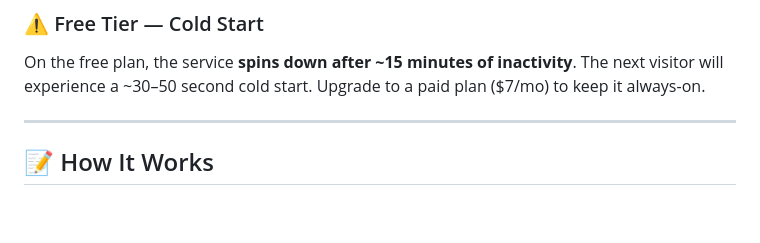
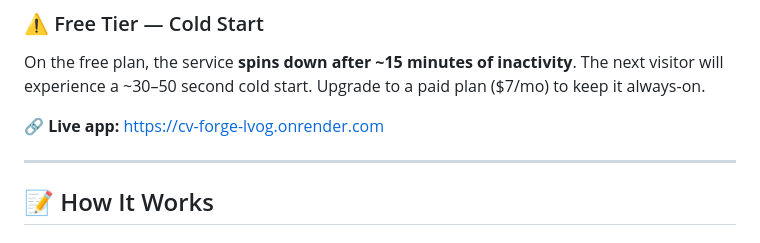
Before and after one commit to notavishek/CV-Forge, a Markdown page: README.md, the part around one of its changes. Rendered like a GitHub page; blank space fills up the shorter version.

Commit message:
docs: add live Render URL to README

```diff
--- a/README.md
+++ b/README.md
@@ -135,6 +140,8 @@ git push  →  Render detects push  →  Rebuilds & restarts  →  Live in ~1–
 ### ⚠️ Free Tier — Cold Start
 
 On the free plan, the service **spins down after ~15 minutes of inactivity**. The next visitor will experience a ~30–50 second cold start. Upgrade to a paid plan ($7/mo) to keep it always-on.
+
+🔗 **Live app:** [https://cv-forge-lvog.onrender.com](https://cv-forge-lvog.onrender.com)
 
 ---
 
```
Also changed, not shown: other parts of README.md (+5 -0 lines).
